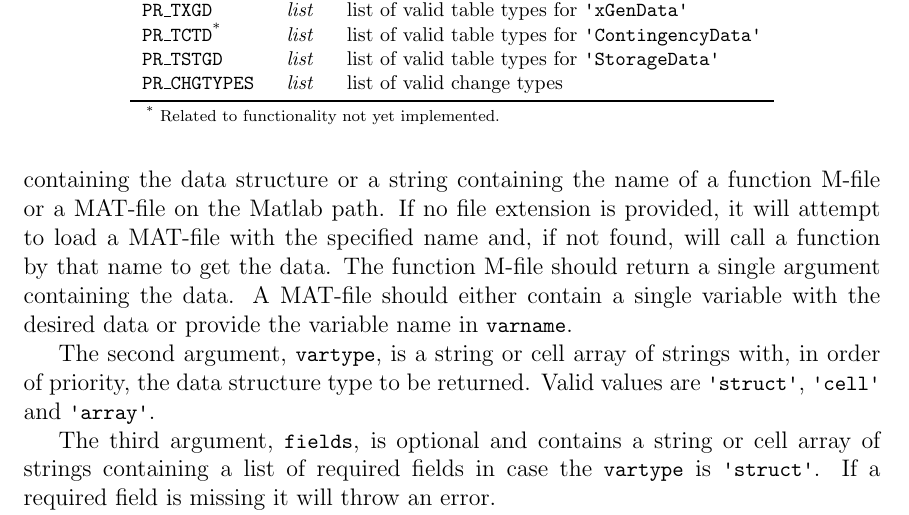
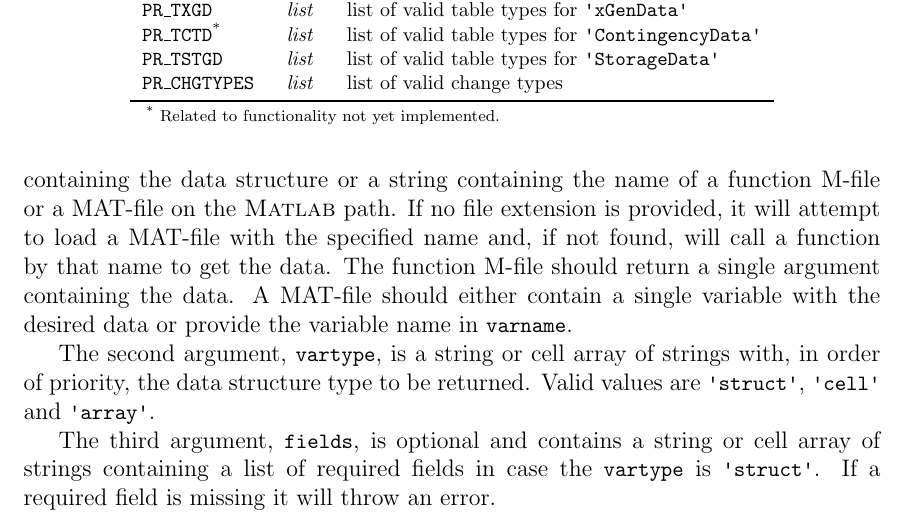
Before and after one commit to MATPOWER/most, a LaTeX document (docs/src/MOST-manual/MOST-manual.tex): part of page 75 of 113, cut so that both start at the same text. Compiled offline with pdfLaTeX.

Commit message:
Change "Matlab" to "MATLAB".

```diff
--- a/docs/src/MOST-manual/MOST-manual.tex
+++ b/docs/src/MOST-manual/MOST-manual.tex
@@ -2237,7 +2237,7 @@ name & value & description \\
 \end{Code}
 
 The \code{loadgenericdata} function loads data from a variable, M-file or MAT-file and checks that it matches a specified type.
-The first argument, \code{varfile}, is a variable containing the data structure or a string containing the name of a function M-file or a MAT-file on the Matlab path.
+The first argument, \code{varfile}, is a variable containing the data structure or a string containing the name of a function M-file or a MAT-file on the \matlab{} path.
 If no file extension is provided, it will attempt to load a MAT-file with the specified name and, if not found, will call a function by that name to get the data.
 The function M-file should return a single argument containing the data.
 A MAT-file should either contain a single variable with the desired data or provide the variable name in \code{varname}.
```
Also changed, not shown: CONTRIBUTING.md (+1 -1 lines), README.md, 2 other files.
